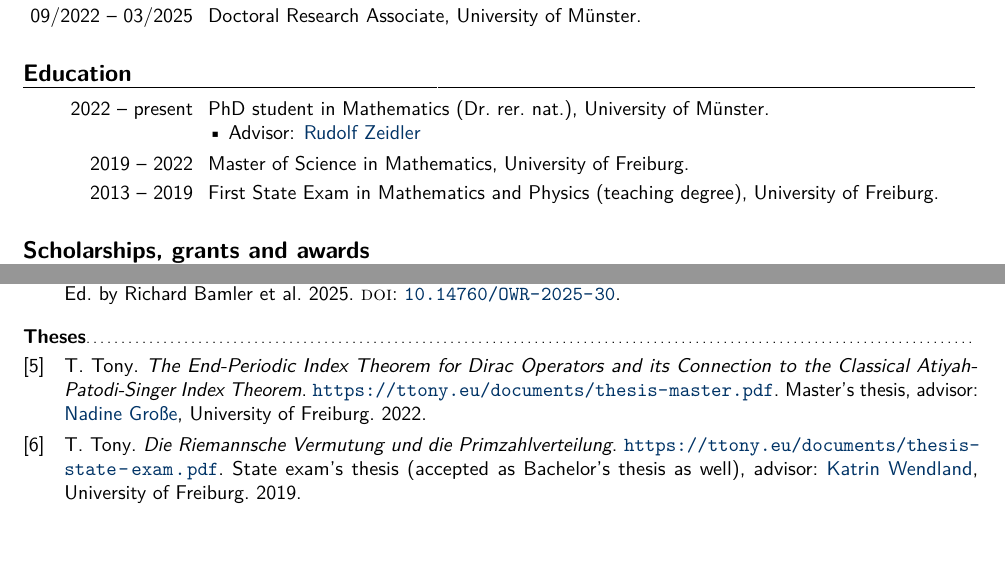
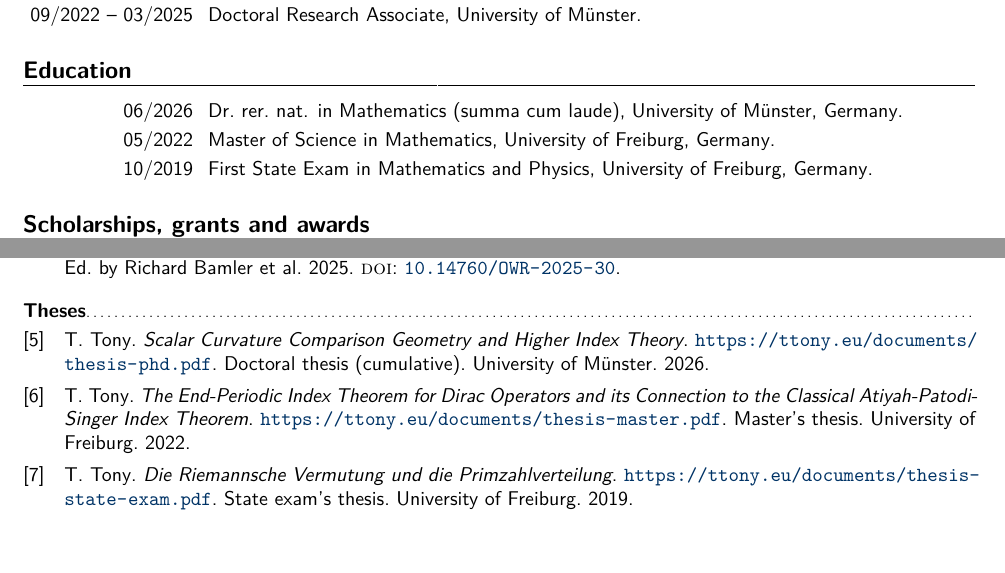
Before and after one commit to ttonyeu/ttony.github.io, a LaTeX CV (CV/CV_TTony.tex, which reads CV/literatur-cv.bib): two parts of pages 1 and 3 of 3, joined at a grey line, cut so that both start at the same text. Compiled offline with pdfLaTeX.

Commit message:
Added Phd to CV and homepage.

```diff
--- a/CV/CV_TTony.tex
+++ b/CV/CV_TTony.tex
@@ -232,11 +232,11 @@ sorting=none,         % Do not sort at all. All entries are processed in citatio
 %%%%%%%%%%%%%%%%%%%%%%%%%%%%%%%%%%%%%%%%%%%%%%%%%%%%%%%%
 \vfill \section{Education} %Academic degrees
 %
-\cventry{2022 -- present}{PhD student in Mathematics (Dr.\ rer.\ nat.)}{University of Münster}{}{}{\textcolor{color1}{\textbullet} \normalsize Advisor: \href{https://www.uni-muenster.de/FB10/Service/show_perspage.shtml?id=1215}{Rudolf  Zeidler}}
+\cventry{06/2026}{Dr.\ rer.\ nat. in Mathematics (summa cum laude)}{University of Münster}{Germany}{}{}
 %
-\cventry{2019 -- 2022}{Master of Science in Mathematics}{University of Freiburg}{}{}{}
+\cventry{05/2022}{Master of Science in Mathematics}{University of Freiburg}{Germany}{}{}
 %
-\cventry{2013 -- 2019}{First State Exam in Mathematics and Physics (teaching degree)}{University of Freiburg}{}{}{}
+\cventry{10/2019}{First State Exam in Mathematics and Physics}{University of Freiburg}{Germany}{}{}
 %
 %%%%%%%%%%%%%%%%%%%%%%%%%%%%%%%%%%%%%%%%%%%%%%%%%%%%%%%%
 %---------- Scholarships, grants and awards -----------%
--- a/CV/literatur-cv.bib
+++ b/CV/literatur-cv.bib
@@ -1,3 +1,14 @@
+@Misc{T7,
+  author       = {T. {Tony}},
+  howpublished = {\url{https://ttony.eu/documents/thesis-phd.pdf}},
+  note         = {Doctoral thesis (cumulative). University of Münster},
+  title        = {{Scalar Curvature Comparison Geometry and Higher Index Theory}},
+  year         = {2026},
+  keywords     = {thesis},
+  school       = {University of Münster},
+  sortkey      = {7},
+}
+
 @Misc{T6,
   author       = {O. Riedler and T. {Tony}},
   note         = {},
@@ -58,7 +69,7 @@
 @Misc{T2,
   author       = {T. {Tony}},
   howpublished = {\url{https://ttony.eu/documents/thesis-master.pdf}},
-  note         = {Master's thesis, advisor: \href{https://home.mathematik.uni-freiburg.de/ngrosse/}{Nadine Große}, University of Freiburg},
+  note         = {Master's thesis. University of Freiburg},
   title        = {{The End-Periodic Index Theorem for Dirac Operators and its Connection to the Classical Atiyah-Patodi-Singer Index Theorem}},
   year         = {2022},
   keywords     = {thesis},
@@ -69,7 +79,7 @@
 @Misc{T1,
   author       = {T. {Tony}},
   howpublished = {\url{https://ttony.eu/documents/thesis-state-exam.pdf}},
-  note         = {State exam's thesis (accepted as Bachelor's thesis as well), advisor: \href{https://www.maths.tcd.ie/~wendland/}{Katrin Wendland}, University of Freiburg},
+  note         = {State exam's thesis. University of Freiburg},
   title        = {{Die Riemannsche Vermutung und die Primzahlverteilung}},
   year         = {2019},
   keywords     = {thesis},
```
Also changed, not shown: CV/CV_TTony.bbl, CV/CV_TTony.pdf, documents/thesis-phd.pdf (added), CV/literatur-cv.bib (2 more changed lines), 8 other files.
